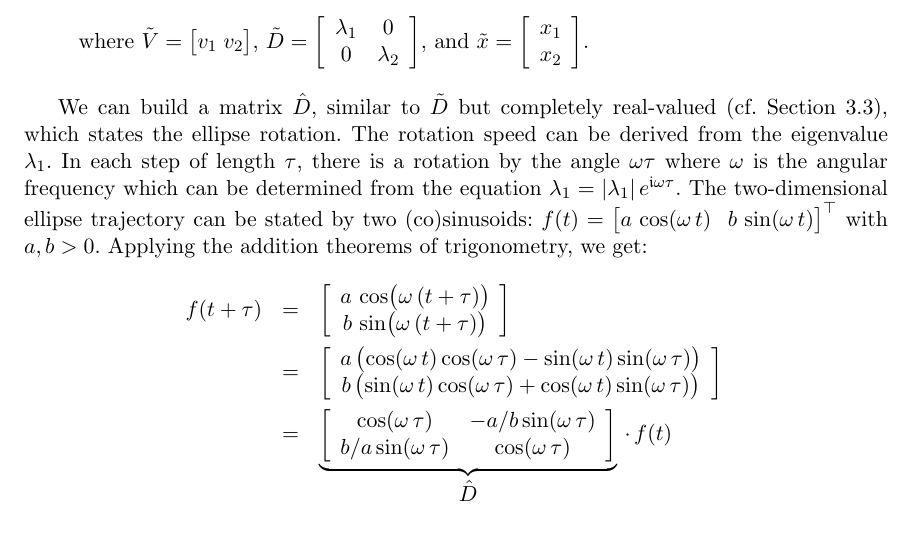
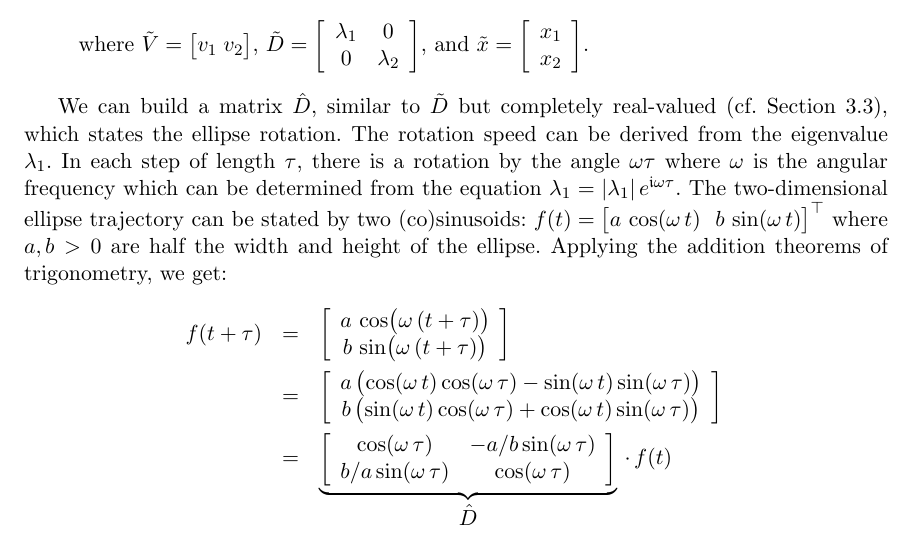
Before and after one commit to OliverObst/decorating, a LaTeX paper (paper/recupred.tex): part of page 13 of 41, cut so that both start at the same text. Compiled offline with pdfLaTeX.

Commit message:
width and height of ellipse

```diff
--- a/paper/recupred.tex
+++ b/paper/recupred.tex
@@ -802,10 +802,10 @@ real-valued (cf.~\cref{real}), which states the ellipse rotation. The rotation
 speed can be derived from the eigenvalue $\lambda_1$. In each step of length
 $\tau$, there is a rotation by the angle $\omega\tau$ where $\omega$ is the
 angular frequency which can be determined from the equation $\lambda_1 =
-|\lambda_1|\,e^{\mathfrak{i}\omega\tau}$. The two-dimensional ellipse trajectory can be stated by
-two (co)sinusoids: $f(t) = \big[ a\,\cos(\omega\,t) ~~ b\,\sin(\omega\,t)
-\big]^\top$ with $a,b > 0$. Applying the addition theorems of trigonometry, we
-get:
+|\lambda_1|\,e^{\mathfrak{i}\omega\tau}$. The two-dimensional ellipse trajectory
+can be stated by two (co)sinusoids: $f(t) = \big[ a\,\cos(\omega\,t) ~~
+b\,\sin(\omega\,t) \big]^\top$ where $a,b > 0$ are half the width and height of
+the ellipse. Applying the addition theorems of trigonometry, we get:
 \begin{eqnarray*}
 	f(t+\tau) & = &
 	\left[ \begin{array}{c} a\,\cos\!\big(\omega\,(t+\tau)\big) \\ b\,\sin\!\big(\omega\,(t+\tau)\big) \end{array} \right]\\ & = &
```
